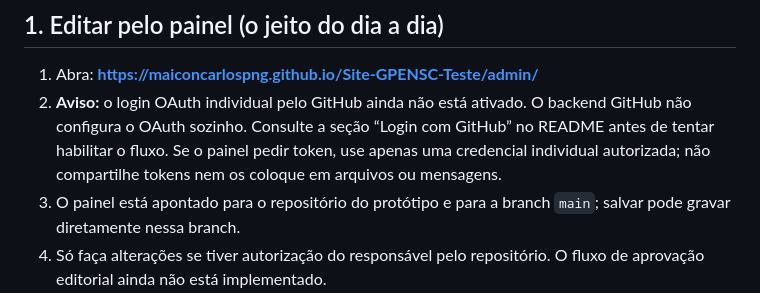
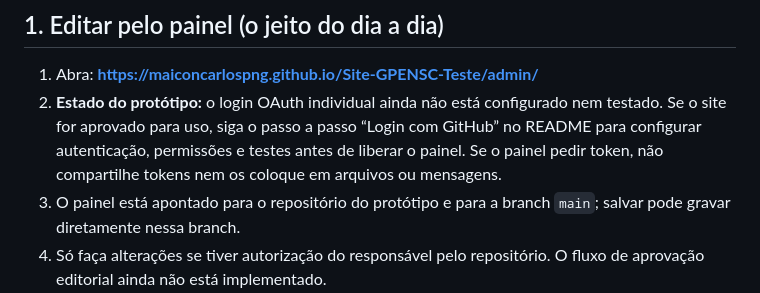
Before and after one commit to maiconcarlospng/Site-GPENSC-Teste, a Markdown page: COMO-EDITAR.md, the part around the change. GitHub-like rendering.

Commit message:
Atualiza guia do painel para fase de protótipo

```diff
--- a/COMO-EDITAR.md
+++ b/COMO-EDITAR.md
@@ -11,7 +11,7 @@ Na maior parte do tempo você só usa o **painel** e, de vez em quando, o `_vari
 ## 1. Editar pelo painel (o jeito do dia a dia)
 
 1. Abra: **https://maiconcarlospng.github.io/Site-GPENSC-Teste/admin/**
-2. **Aviso:** o login OAuth individual pelo GitHub ainda não está ativado. O backend GitHub não configura o OAuth sozinho. Consulte a seção “Login com GitHub” no README antes de tentar habilitar o fluxo. Se o painel pedir token, use apenas uma credencial individual autorizada; não compartilhe tokens nem os coloque em arquivos ou mensagens.
+2. **Estado do protótipo:** o login OAuth individual ainda não está configurado nem testado. Se o site for aprovado para uso, siga o passo a passo “Login com GitHub” no README para configurar autenticação, permissões e testes antes de liberar o painel. Se o painel pedir token, não compartilhe tokens nem os coloque em arquivos ou mensagens.
 3. O painel está apontado para o repositório do protótipo e para a branch `main`; salvar pode gravar diretamente nessa branch.
 4. Só faça alterações se tiver autorização do responsável pelo repositório. O fluxo de aprovação editorial ainda não está implementado.
 5. Após uma edição autorizada, espere de **2 a 5 minutos**. O site é recompilado automaticamente quando a publicação é acionada.
```
